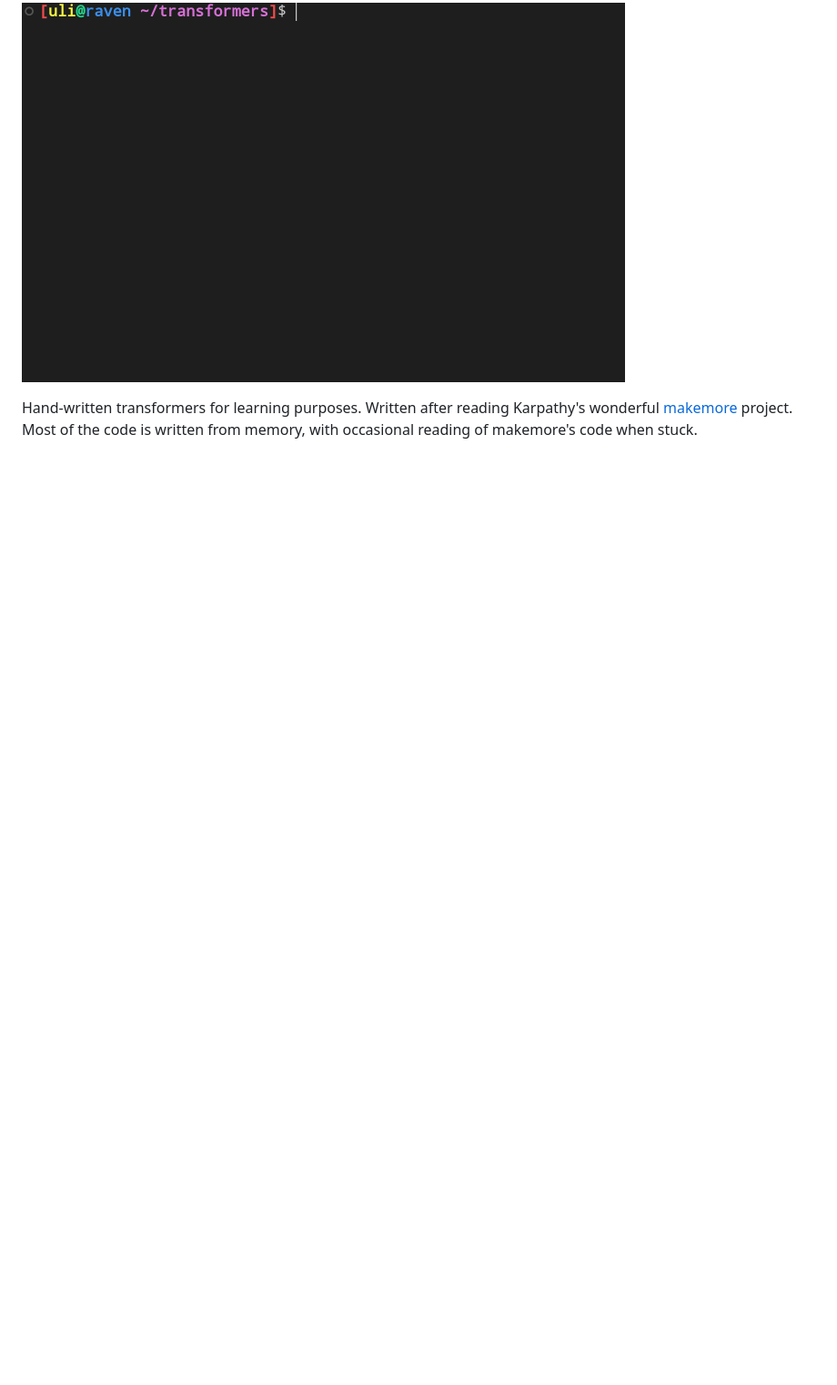
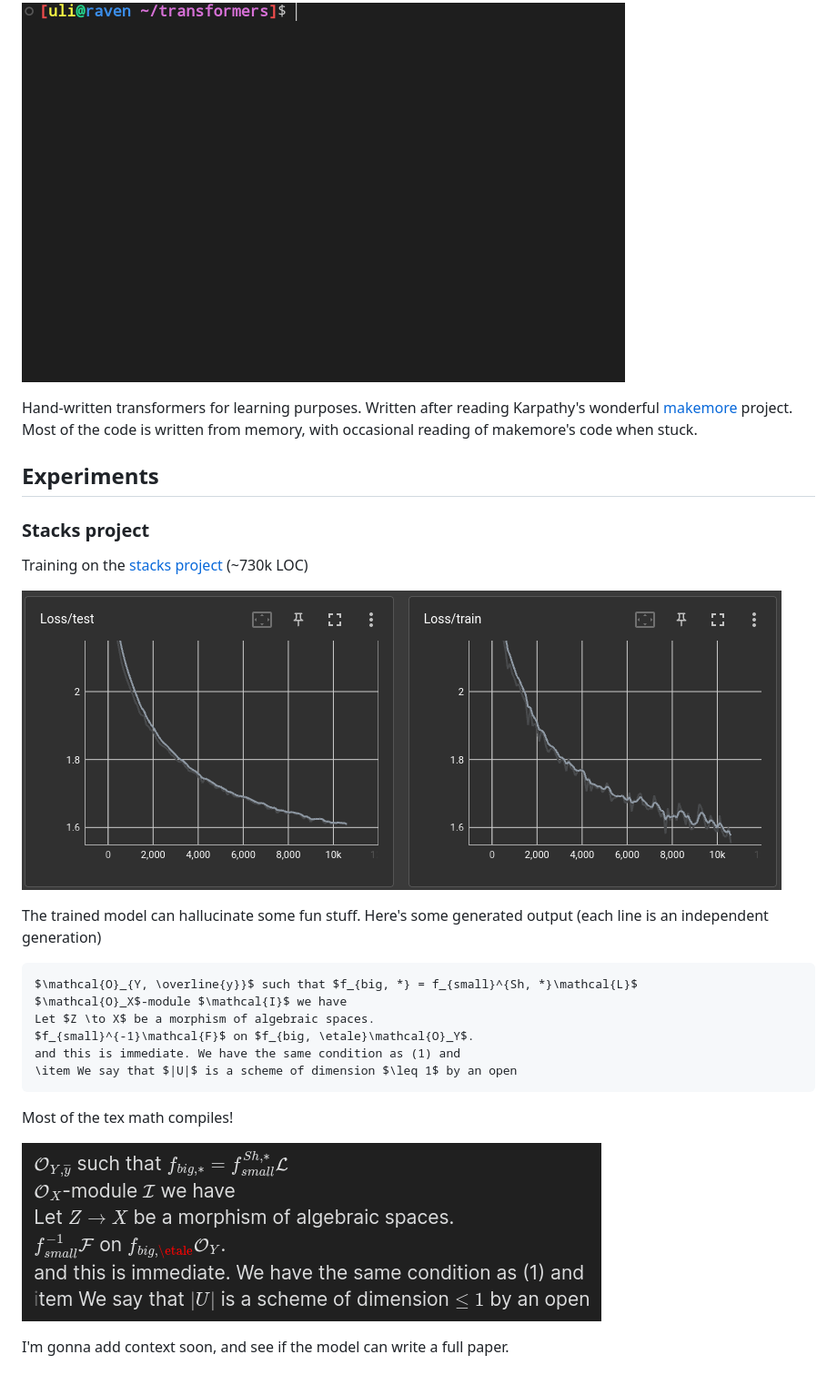
Before and after one commit to UlisseMini/transformers, a Markdown page: README.md, the part around the change. Shown: that part at 91% size. Rendered like a GitHub page; pictures changed too: images/stacks-loss.png (added), images/tex-sample-compiled.png (added); blank space fills up the shorter version.

Commit message:
Add tokenizer, stacks experiment

````diff
--- a/README.md
+++ b/README.md
@@ -3,3 +3,29 @@
 ![gif of training](images/hello-programmer.gif)
 
 Hand-written transformers for learning purposes. Written after reading Karpathy's wonderful [makemore](https://github.com/karpathy/makemore) project. Most of the code is written from memory, with occasional reading of makemore's code when stuck.
+
+
+## Experiments
+
+### Stacks project
+
+Training on the [stacks project](https://github.com/stacks/stacks-project) (~730k LOC)
+
+![loss curves](images/stacks-loss.png)
+
+The trained model can hallucinate some fun stuff. Here's some generated output (each line is an independent generation)
+
+```tex
+$\mathcal{O}_{Y, \overline{y}}$ such that $f_{big, *} = f_{small}^{Sh, *}\mathcal{L}$
+$\mathcal{O}_X$-module $\mathcal{I}$ we have
+Let $Z \to X$ be a morphism of algebraic spaces.
+$f_{small}^{-1}\mathcal{F}$ on $f_{big, \etale}\mathcal{O}_Y$.
+and this is immediate. We have the same condition as (1) and
+\item We say that $|U|$ is a scheme of dimension $\leq 1$ by an open
+```
+
+Most of the tex math compiles!
+
+![](images/tex-sample-compiled.png)
+
+I'm gonna add context soon, and see if the model can write a full paper.
````
Also changed, not shown: 2 other files.
